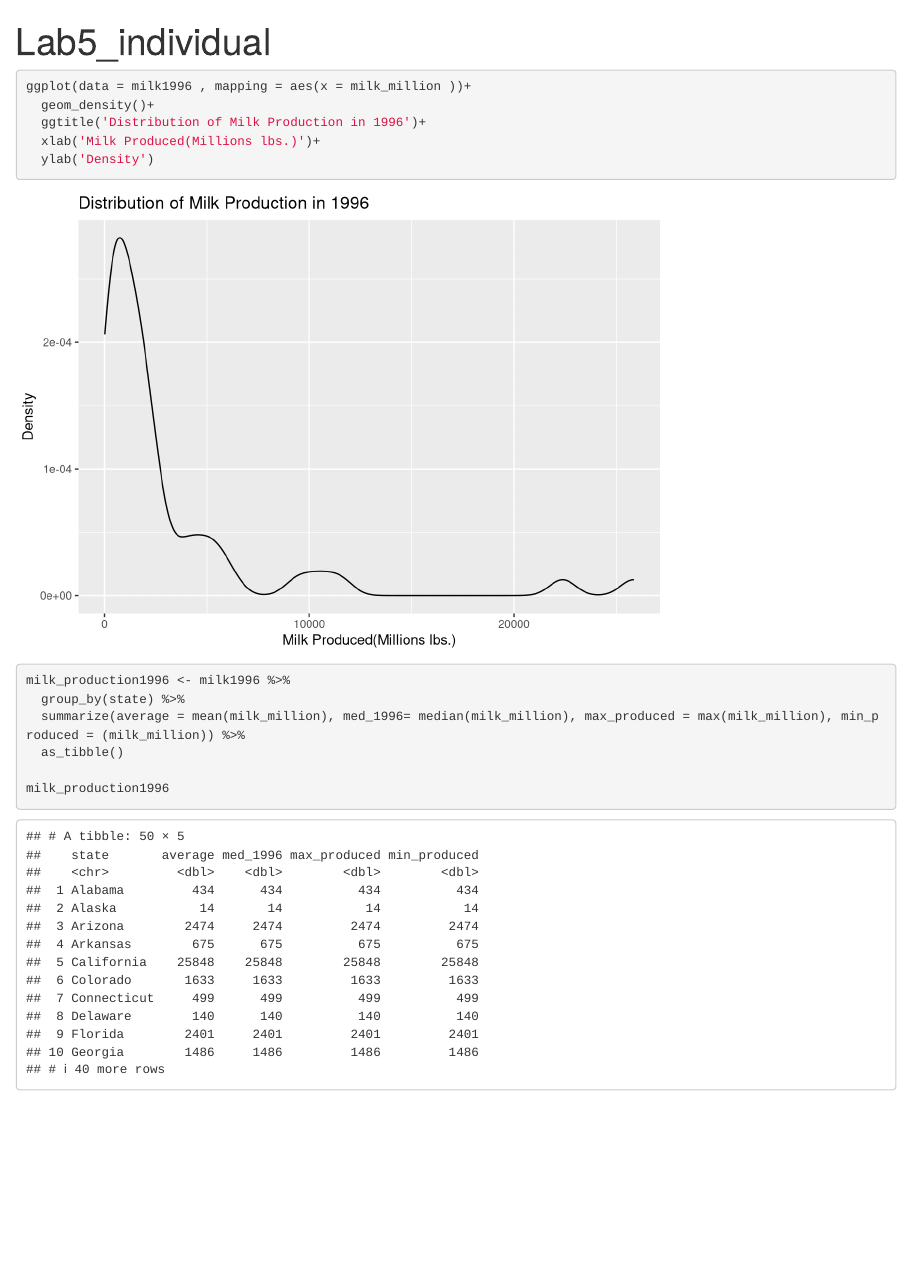
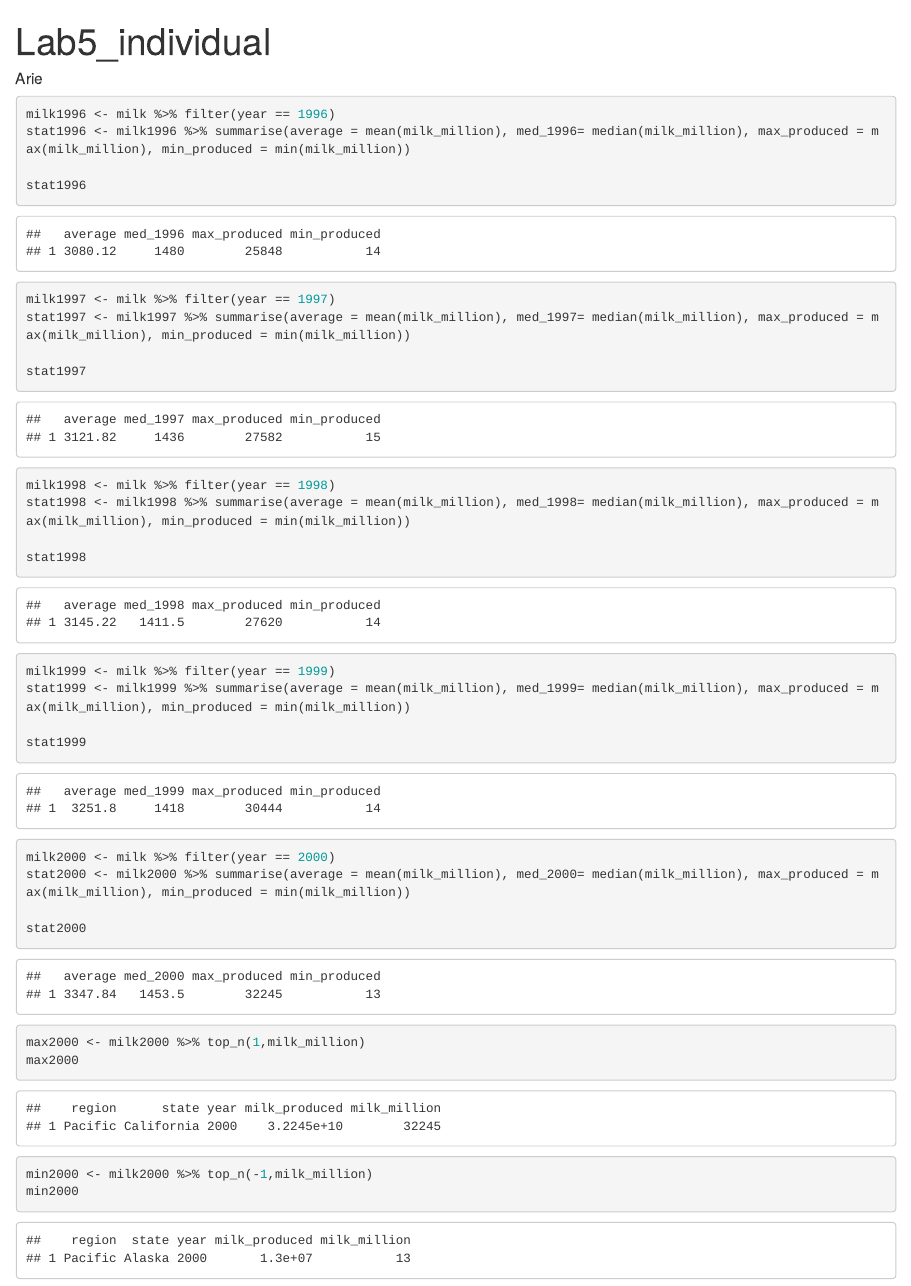
Before and after one commit to arde4495/Lab5_NotTeamOne, an R Markdown document (Lab5_NotTeamOne.Rmd): the page in a window 1100 px wide, from its top. Rendered offline with R 4.5, knitr and Pandoc, with nearby package versions.

Commit message:
data fix
look over how I set up data

````diff
--- a/Lab5_NotTeamOne.Rmd
+++ b/Lab5_NotTeamOne.Rmd
@@ -10,27 +10,51 @@ milk <- read.csv('state_milk_production.csv')
 head(milk)
 milk <- milk %>%
   mutate(milk_million = milk_produced/1000000)
-milk1996 <- milk %>%
-  filter(year == 1996)
-regionNSP <- milk %>%
-  filter(region %in% c('Northeast', 'Southern Plains', 'Mountain', 'Pacific', 'Appalachian'))
+```
+##### Arie
+```{r}
+
+milk1996 <- milk %>% filter(year == 1996)
+stat1996 <- milk1996 %>% summarise(average = mean(milk_million), med_1996= median(milk_million), max_produced = max(milk_million), min_produced = min(milk_million))
+
+stat1996
+
+```
+```{r}
+
+milk1997 <- milk %>% filter(year == 1997)
+stat1997 <- milk1997 %>% summarise(average = mean(milk_million), med_1997= median(milk_million), max_produced = max(milk_million), min_produced = min(milk_million))
+
+stat1997
+
+```
+```{r}
+
+milk1998 <- milk %>% filter(year == 1998)
+stat1998 <- milk1998 %>% summarise(average = mean(milk_million), med_1998= median(milk_million), max_produced = max(milk_million), min_produced = min(milk_million))
+
+stat1998
+
+```
+```{r}
+
+milk1999 <- milk %>% filter(year == 1999)
+stat1999 <- milk1999 %>% summarise(average = mean(milk_million), med_1999= median(milk_million), max_produced = max(milk_million), min_produced = min(milk_million))
+
+stat1999
 
 
 ```
+```{r}
 
-```{r}
-ggplot(data = milk1996 , mapping = aes(x = milk_million ))+
-  geom_density()+
-  ggtitle('Distribution of Milk Production in 1996')+
-  xlab('Milk Produced(Millions lbs.)')+
-  ylab('Density')
+milk2000 <- milk %>% filter(year == 2000)
+stat2000 <- milk2000 %>% summarise(average = mean(milk_million), med_2000= median(milk_million), max_produced = max(milk_million), min_produced = min(milk_million))
+
+stat2000
+
+max2000 <- milk2000 %>% top_n(1,milk_million)
+max2000
+min2000 <- milk2000 %>% top_n(-1,milk_million)
+min2000
 
 ```
-```{r}
-milk_production1996 <- milk1996 %>%
-  group_by(state) %>%
-  summarize(average = mean(milk_million), med_1996= median(milk_million), max_produced = max(milk_million), min_produced = (milk_million)) %>%
-  as_tibble()
-
-milk_production1996
-```
````
